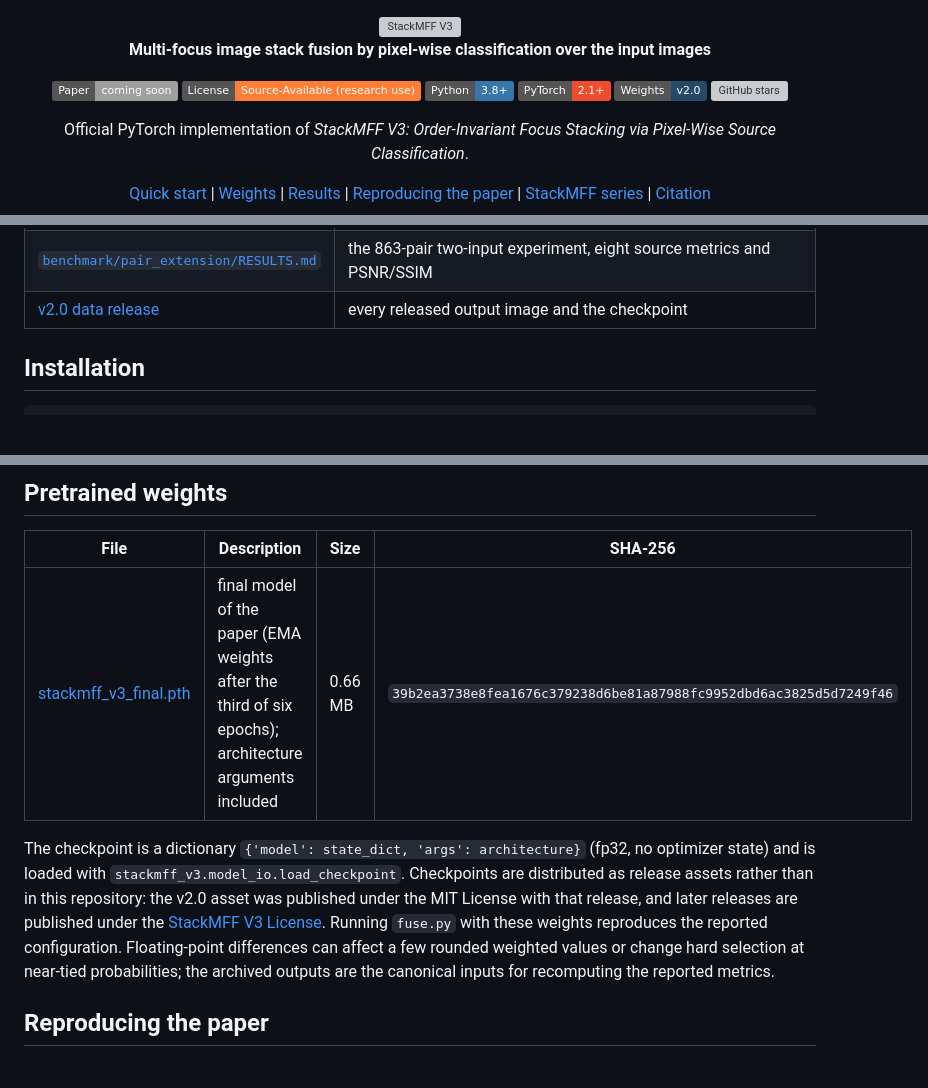
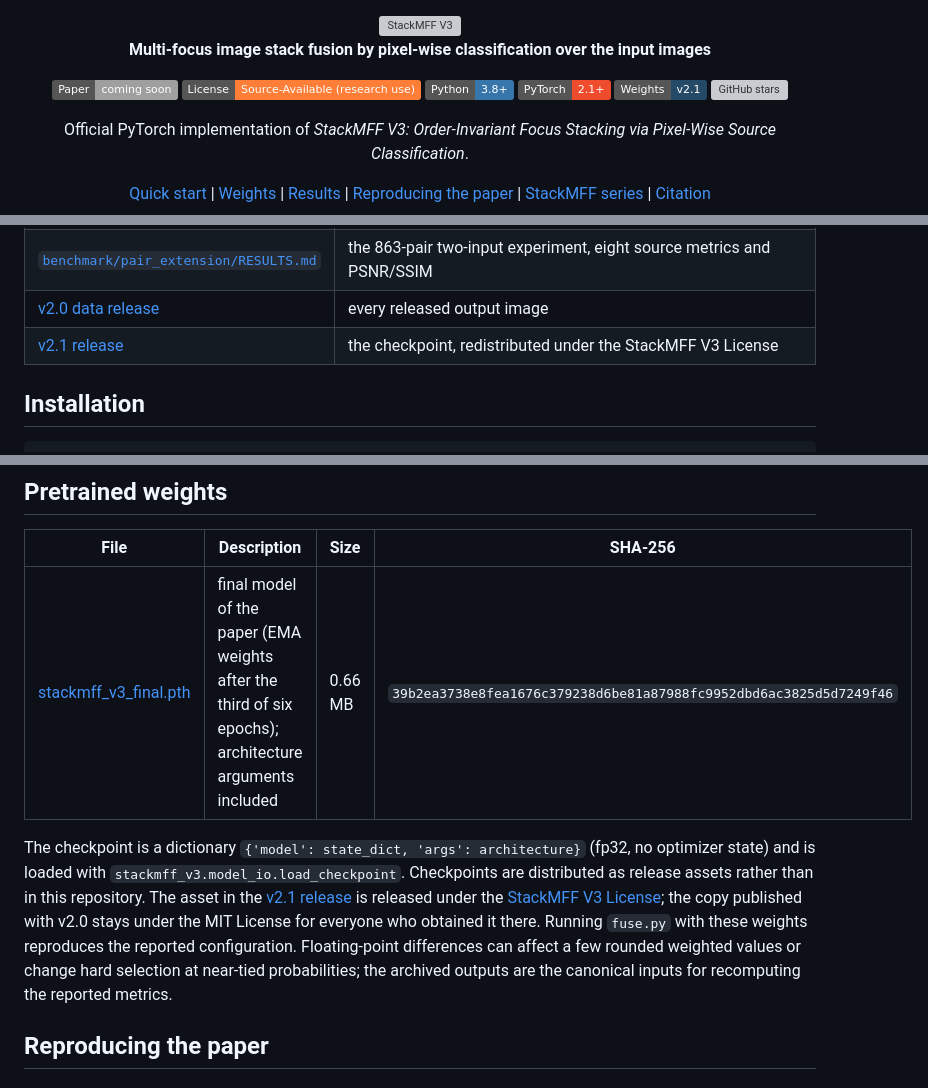
Before and after one commit to Xinzhe99/StackMFF-V3, a Markdown page: README.md, 3 parts joined by grey strips. Drawn GitHub-style; badges without logos; blank space fills up the shorter version; grey boxes are pictures that could not be loaded.

Commit message:
Publish the checkpoint in a v2.1 release under the new license

```diff
--- a/README.md
+++ b/README.md
@@ -11,7 +11,7 @@
 [![License: Source-Available](https://img.shields.io/badge/License-Source--Available%20%28research%20use%29-orange.svg)](LICENSE)
 [![Python](https://img.shields.io/badge/Python-3.8%2B-3776AB.svg?logo=python&logoColor=white)](https://www.python.org/)
 [![PyTorch](https://img.shields.io/badge/PyTorch-2.1%2B-EE4C2C.svg?logo=pytorch&logoColor=white)](https://pytorch.org/)
-[![Weights](https://img.shields.io/badge/Weights-v2.0-244A68.svg)](https://github.com/Xinzhe99/StackMFF-V3/releases/tag/v2.0)
+[![Weights](https://img.shields.io/badge/Weights-v2.1-244A68.svg)](https://github.com/Xinzhe99/StackMFF-V3/releases/tag/v2.1)
 [![GitHub stars](https://img.shields.io/github/stars/Xinzhe99/StackMFF-V3?cacheSeconds=3600&style=social)](https://github.com/Xinzhe99/StackMFF-V3/stargazers)
 
 Official PyTorch implementation of *StackMFF V3: Order-Invariant Focus Stacking via Pixel-Wise Source Classification*.
@@ -81,7 +81,8 @@ the complete per-scene numbers, statistics and tables are in
 | [`benchmark/current/per_image.csv`](benchmark/current/per_image.csv) | one row per method and scene, with the metric vector |
 | [`benchmark/current/stats.md`](benchmark/current/stats.md) | paired Wilcoxon with Holm correction, Friedman ranks, Nemenyi intervals |
 | [`benchmark/pair_extension/RESULTS.md`](benchmark/pair_extension/RESULTS.md) | the 863-pair two-input experiment, eight source metrics and PSNR/SSIM |
-| [v2.0 data release](https://github.com/Xinzhe99/StackMFF-V3/releases/tag/v2.0) | every released output image and the checkpoint |
+| [v2.0 data release](https://github.com/Xinzhe99/StackMFF-V3/releases/tag/v2.0) | every released output image |
+| [v2.1 release](https://github.com/Xinzhe99/StackMFF-V3/releases/tag/v2.1) | the checkpoint, redistributed under the StackMFF V3 License |
 
 ## Installation
 
@@ -144,5 +145,5 @@ fused_hard = fuse(P_hard, imgs, hard=True)
 
-The checkpoint is a dictionary `{'model': state_dict, 'args': architecture}` (fp32, no optimizer state) and is loaded with `stackmff_v3.model_io.load_checkpoint`. Checkpoints are distributed as release assets rather than in this repository: the v2.0 asset was published under the MIT License with that release, and later releases are published under the [StackMFF V3 License](LICENSE). Running `fuse.py` with these weights reproduces the reported configuration. Floating-point differences can affect a few rounded weighted values or change hard selection at near-tied probabilities; the archived outputs are the canonical inputs for recomputing the reported metrics.
+The checkpoint is a dictionary `{'model': state_dict, 'args': architecture}` (fp32, no optimizer state) and is loaded with `stackmff_v3.model_io.load_checkpoint`. Checkpoints are distributed as release assets rather than in this repository. The asset in the [v2.1 release](https://github.com/Xinzhe99/StackMFF-V3/releases/tag/v2.1) is released under the [StackMFF V3 License](LICENSE); the copy published with v2.0 stays under the MIT License for everyone who obtained it there. Running `fuse.py` with these weights reproduces the reported configuration. Floating-point differences can affect a few rounded weighted values or change hard selection at near-tied probabilities; the archived outputs are the canonical inputs for recomputing the reported metrics.
 
 ## Reproducing the paper
 
```
Also changed, not shown: other parts of README.md (+1 -1 lines), benchmark/README.md (+3 -2 lines).
